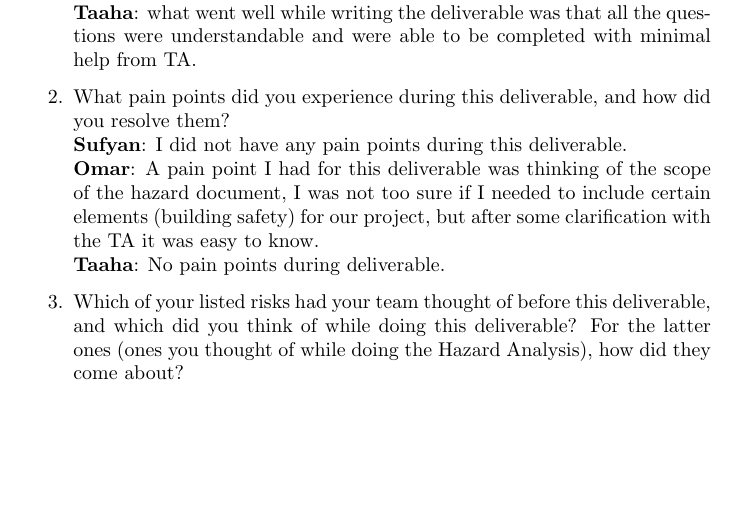
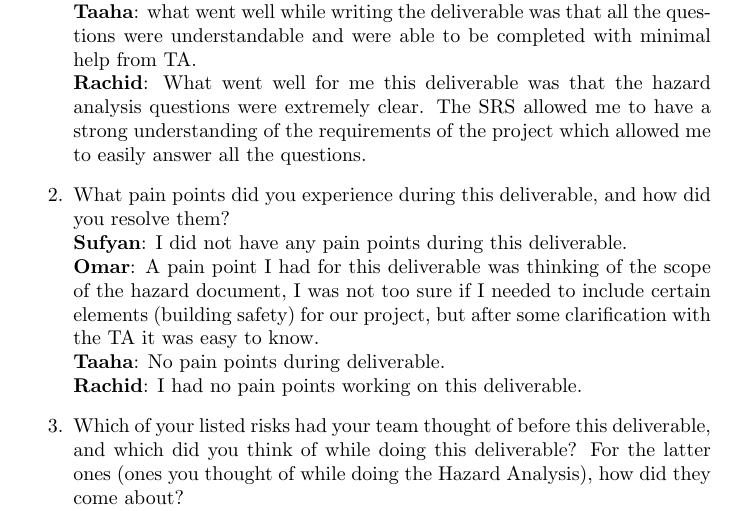
Before and after one commit to Housam2020/MES-ERP, a LaTeX document (docs/HazardAnalysis/HazardAnalysis.tex): part of page 10 of 11, cut so that both start at the same text, the shorter picture padded with empty space. Compiled offline with pdfLaTeX.

Commit message:
updated hazardanalysis tex

```diff
--- a/docs/HazardAnalysis/HazardAnalysis.tex
+++ b/docs/HazardAnalysis/HazardAnalysis.tex
@@ -252,13 +252,15 @@ The following will be considered for future updates beyond the capstone project
     \item What went well while writing this deliverable? \\
     \textbf{Sufyan}: What went well for me during this deliverable is that we were thorough enough in our SRS that I did not have much extra needed to be added to section 6 of the Hazard Analysis. \\
     \textbf{Omar}: What went well for me during this deliverable was the clarity towards the answers we needed to do. It was very clear what a hazard analysis document should include, that plus the help from the TA made it very easy to know all the potential hazards are project may include.  \\
-    \textbf{Taaha}: what went well while writing the deliverable was that all the questions were understandable and were able to be completed with minimal help from TA.
+    \textbf{Taaha}: what went well while writing the deliverable was that all the questions were understandable and were able to be completed with minimal help from TA. \\
+    \textbf{Rachid}: What went well for me this deliverable was that the hazard analysis questions were extremely clear. The SRS allowed me to have a strong understanding of the requirements of the project which allowed me to easily answer all the questions.
 
     \item What pain points did you experience during this deliverable, and how
     did you resolve them? \\
     \textbf{Sufyan}: I did not have any pain points during this deliverable. \\
     \textbf{Omar}: A pain point I had for this deliverable was thinking of the scope of the hazard document, I was not too sure if I needed to include certain elements (building safety) for our project, but after some clarification with the TA it was easy to know.  \\
-    \textbf{Taaha}: No pain points during deliverable.
+    \textbf{Taaha}: No pain points during deliverable.  \\
+    \textbf{Rachid}: I had no pain points working on this deliverable.
     \item Which of your listed risks had your team thought of before this
     deliverable, and which did you think of while doing this deliverable? For
     the latter ones (ones you thought of while doing the Hazard Analysis), how
```
